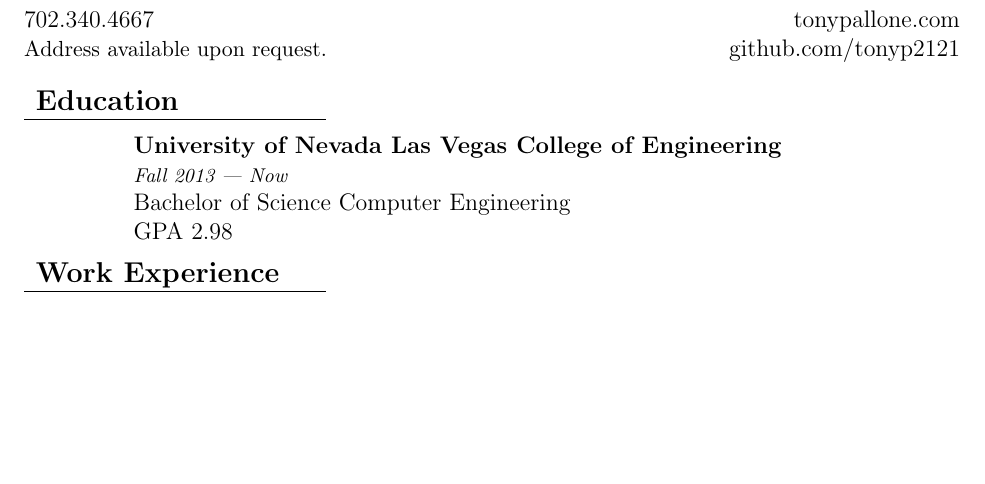
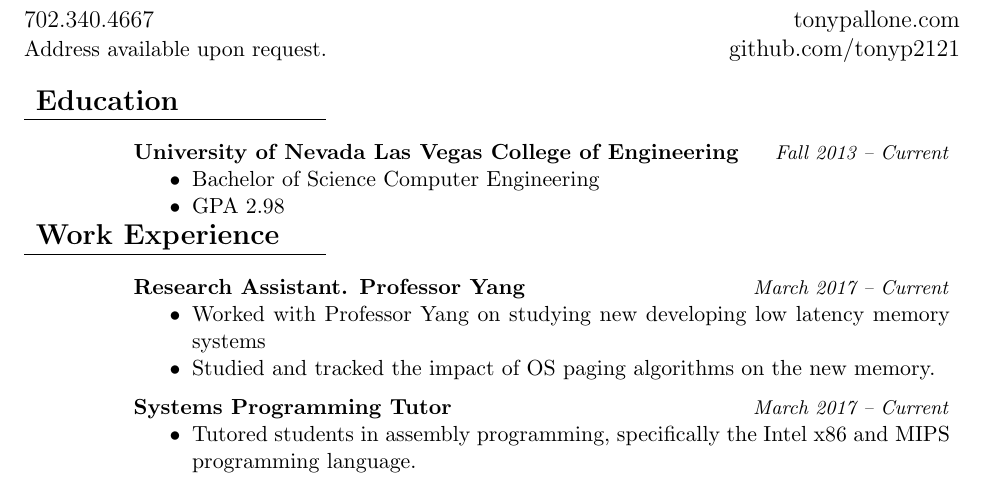
Before and after one commit to tonyp2121/Resume, a LaTeX CV (Resume.tex): part of the page, cut so that both start at the same text, the shorter picture padded with empty space. Compiled offline with pdfLaTeX.

Commit message:
Added More Sections

```diff
--- a/Resume.tex
+++ b/Resume.tex
@@ -12,6 +12,8 @@
 \textheight=9.0in
 \usepackage[utf8]{inputenc}
 \usepackage{url}
+\usepackage{nopageno}
+\usepackage{paralist}
 \usepackage[pdftex, pdftitle={Des femmes qui tombent}]{hyperref}
 \hypersetup{colorlinks,%
 citecolor=black,%
@@ -38,22 +40,31 @@
 %\raggedleft {University of Nevada Las Vegas\\
 %			 \emph{\footnotesize{Fall 2013 --- Now}} \\
 %             Computer Engineering --- GPA 2.98
- %            }
+%             }
 \smallskip \smallskip
-\begin{tabular}[b]{p{1.3cm} p{13cm}}
-	& \bf{University of Nevada Las Vegas College of Engineering}\\
-	& \emph{\footnotesize{Fall 2013 --- Now}} \\
-	& Bachelor of Science Computer Engineering\\
-    & GPA 2.98 \\
-\end{tabular}
-\\
-\medskip 		%might want this to be a big skip
+\begin{tabular}[b]{p{1.3cm} p{14.4cm} }
+	& \small{\bf{University of Nevada Las Vegas College of Engineering}} \hfill \emph{\footnotesize{Fall 2013 -- Current}}
+    \begin{compactitem}
+    	\item Bachelor of Science Computer Engineering
+    	\item GPA 2.98
+	\end{compactitem}
+\end{tabular}\\
+%might want this to be a big skip
 \raggedright{\begin{tabular}[b]{p{4.9cm}}
 	\bf{\large{Work Experience}} \\
     \cline{1-1}
-\end{tabular}}
-\begin{tabular}[b]{p{1.3cm} p{13cm}}
-
+\end{tabular}} \\
+\smallskip \smallskip
+\begin{tabular}[b]{p{1.3cm} p{14.4cm}}
+	& \small{\bf{Research Assistant. Professor Yang}} \hfill \emph{\footnotesize{March 2017 -- Current}}
+    \begin{compactitem}
+    	\item Worked with Professor Yang on studying new developing low latency memory systems
+    	\item Studied and tracked the impact of OS paging algorithms on the new memory.
+	\end{compactitem} \medskip
+    \small{\bf{Systems Programming Tutor}} \hfill \emph{\footnotesize{March 2017 -- Current}}
+    \begin{compactitem}
+    	\item Tutored students in assembly programming, specifically the Intel x86 and MIPS programming language.
+	\end{compactitem} \medskip
 \end{tabular}
 
 \end{document}
```
Also changed, not shown: Resume.pdf, Resume.tex (4 more changed lines).
